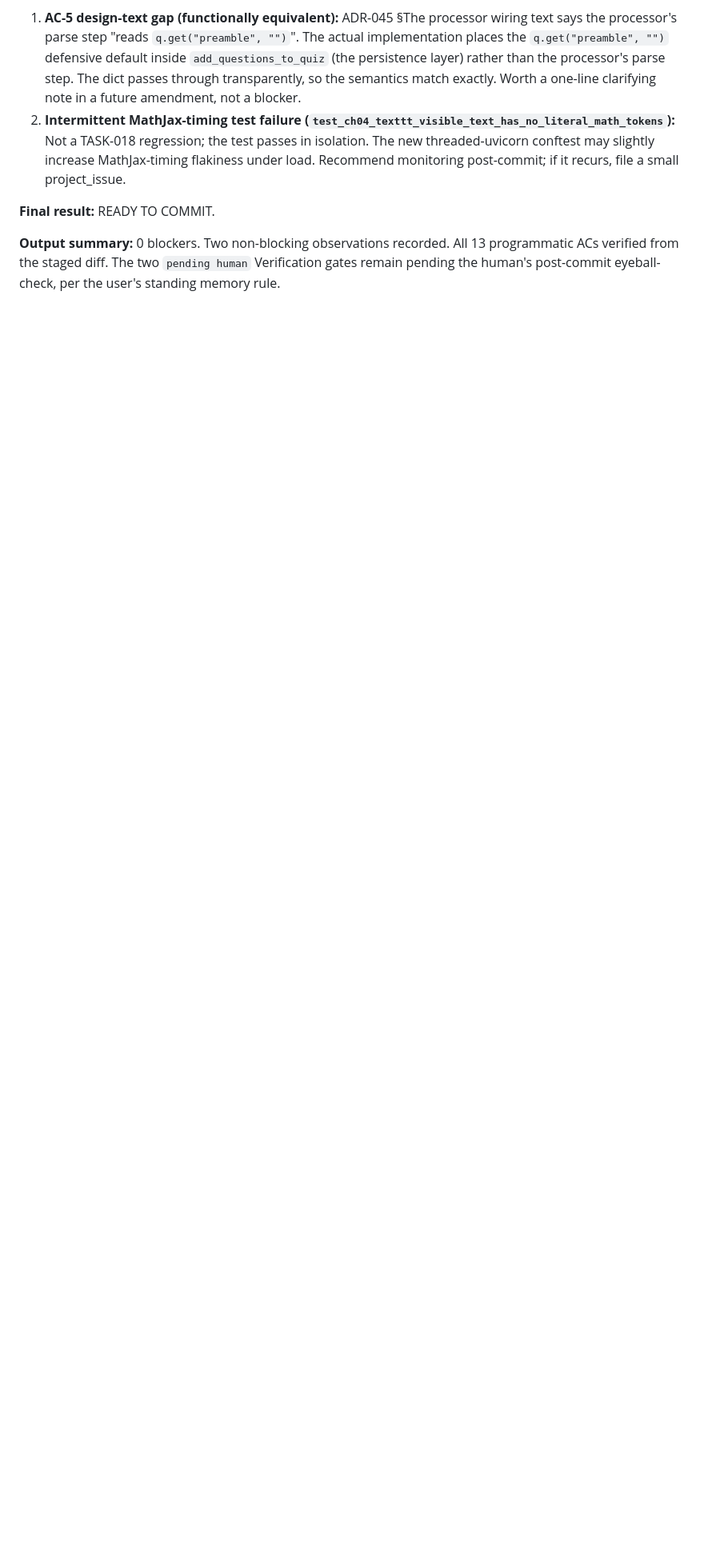
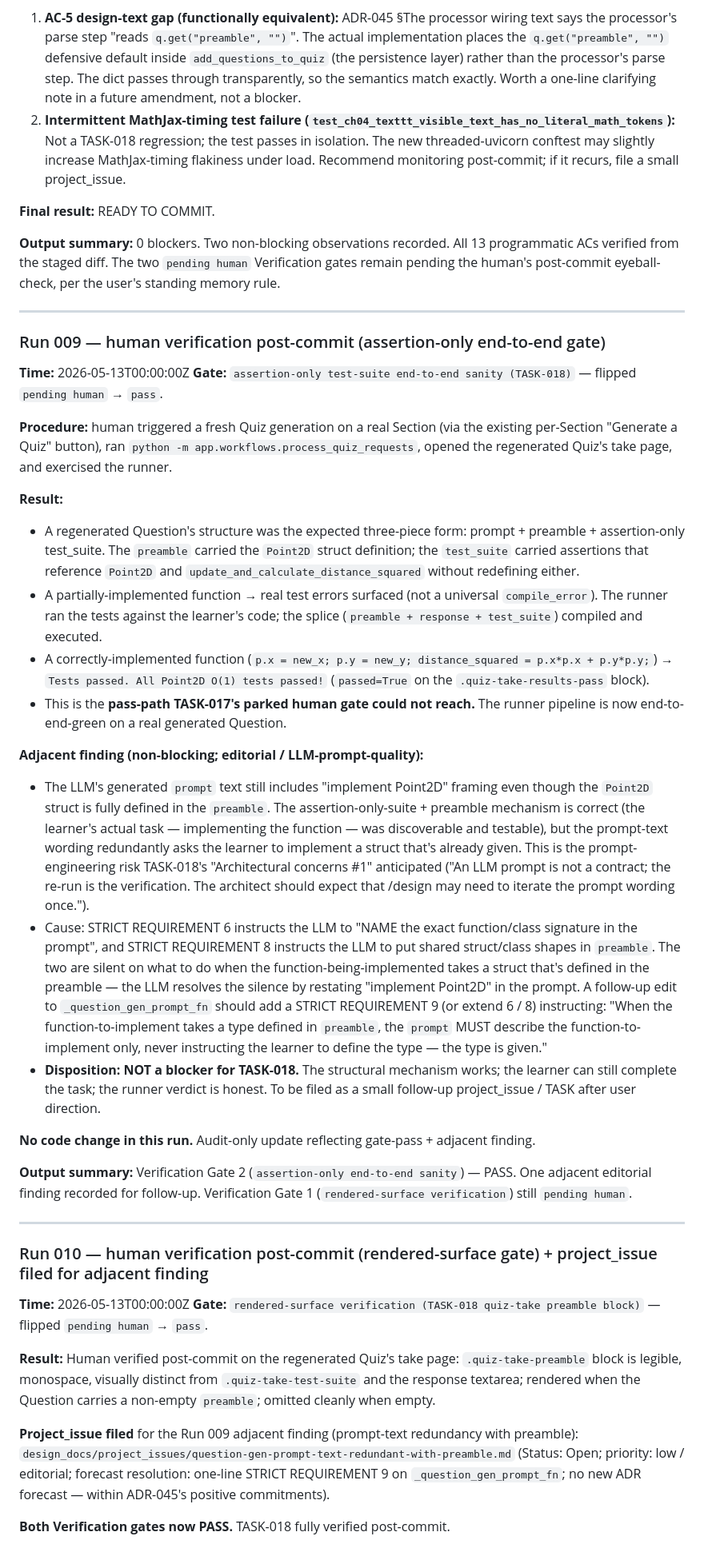
Before and after one commit to yeevon/restructured-dsa, a Markdown page: design_docs/audit/TASK-018-question-gen-prompt-assertion-only-test-suites.md, the part around one of its changes. Shown at 80% size. Drawn GitHub-style; blank space fills up the shorter version.

```diff
--- a/design_docs/audit/TASK-018-question-gen-prompt-assertion-only-test-suites.md
+++ b/design_docs/audit/TASK-018-question-gen-prompt-assertion-only-test-suites.md
@@ -553,3 +553,40 @@ Result: **all positive design commitments satisfied; no unauthorized public surf
 **Final result:** READY TO COMMIT.
 
 **Output summary:** 0 blockers. Two non-blocking observations recorded. All 13 programmatic ACs verified from the staged diff. The two `pending human` Verification gates remain pending the human's post-commit eyeball-check, per the user's standing memory rule.
+
+---
+
+### Run 009 — human verification post-commit (assertion-only end-to-end gate)
+
+**Time:** 2026-05-13T00:00:00Z
+**Gate:** `assertion-only test-suite end-to-end sanity (TASK-018)` — flipped `pending human` → `pass`.
+
+**Procedure:** human triggered a fresh Quiz generation on a real Section (via the existing per-Section "Generate a Quiz" button), ran `python -m app.workflows.process_quiz_requests`, opened the regenerated Quiz's take page, and exercised the runner.
+
+**Result:**
+- A regenerated Question's structure was the expected three-piece form: prompt + preamble + assertion-only test_suite. The `preamble` carried the `Point2D` struct definition; the `test_suite` carried assertions that reference `Point2D` and `update_and_calculate_distance_squared` without redefining either.
+- A partially-implemented function → real test errors surfaced (not a universal `compile_error`). The runner ran the tests against the learner's code; the splice (`preamble + response + test_suite`) compiled and executed.
+- A correctly-implemented function (`p.x = new_x; p.y = new_y; distance_squared = p.x*p.x + p.y*p.y;`) → `Tests passed. All Point2D O(1) tests passed!` (`passed=True` on the `.quiz-take-results-pass` block).
+- This is the **pass-path TASK-017's parked human gate could not reach.** The runner pipeline is now end-to-end-green on a real generated Question.
+
+**Adjacent finding (non-blocking; editorial / LLM-prompt-quality):**
+- The LLM's generated `prompt` text still includes "implement Point2D" framing even though the `Point2D` struct is fully defined in the `preamble`. The assertion-only-suite + preamble mechanism is correct (the learner's actual task — implementing the function — was discoverable and testable), but the prompt-text wording redundantly asks the learner to implement a struct that's already given. This is the prompt-engineering risk TASK-018's "Architectural concerns #1" anticipated ("An LLM prompt is not a contract; the re-run is the verification. The architect should expect that /design may need to iterate the prompt wording once.").
+- Cause: STRICT REQUIREMENT 6 instructs the LLM to "NAME the exact function/class signature in the prompt", and STRICT REQUIREMENT 8 instructs the LLM to put shared struct/class shapes in `preamble`. The two are silent on what to do when the function-being-implemented takes a struct that's defined in the preamble — the LLM resolves the silence by restating "implement Point2D" in the prompt. A follow-up edit to `_question_gen_prompt_fn` should add a STRICT REQUIREMENT 9 (or extend 6 / 8) instructing: "When the function-to-implement takes a type defined in `preamble`, the `prompt` MUST describe the function-to-implement only, never instructing the learner to define the type — the type is given."
+- **Disposition:** **NOT a blocker for TASK-018.** The structural mechanism works; the learner can still complete the task; the runner verdict is honest. To be filed as a small follow-up project_issue / TASK after user direction.
+
+**No code change in this run.** Audit-only update reflecting gate-pass + adjacent finding.
+
+**Output summary:** Verification Gate 2 (`assertion-only end-to-end sanity`) — PASS. One adjacent editorial finding recorded for follow-up. Verification Gate 1 (`rendered-surface verification`) still `pending human`.
+
+---
+
+### Run 010 — human verification post-commit (rendered-surface gate) + project_issue filed for adjacent finding
+
+**Time:** 2026-05-13T00:00:00Z
+**Gate:** `rendered-surface verification (TASK-018 quiz-take preamble block)` — flipped `pending human` → `pass`.
+
+**Result:** Human verified post-commit on the regenerated Quiz's take page: `.quiz-take-preamble` block is legible, monospace, visually distinct from `.quiz-take-test-suite` and the response textarea; rendered when the Question carries a non-empty `preamble`; omitted cleanly when empty.
+
+**Project_issue filed** for the Run 009 adjacent finding (prompt-text redundancy with preamble): `design_docs/project_issues/question-gen-prompt-text-redundant-with-preamble.md` (Status: Open; priority: low / editorial; forecast resolution: one-line STRICT REQUIREMENT 9 on `_question_gen_prompt_fn`; no new ADR forecast — within ADR-045's positive commitments).
+
+**Both Verification gates now PASS.** TASK-018 fully verified post-commit.
```
Also changed, not shown: other parts of design_docs/audit/TASK-018-question-gen-prompt-assertion-only-test-suites.md (+2 -2 lines), design_docs/project_issues/question-gen-prompt-text-redundant-with-preamble.md (added, +73 -0 lines).
